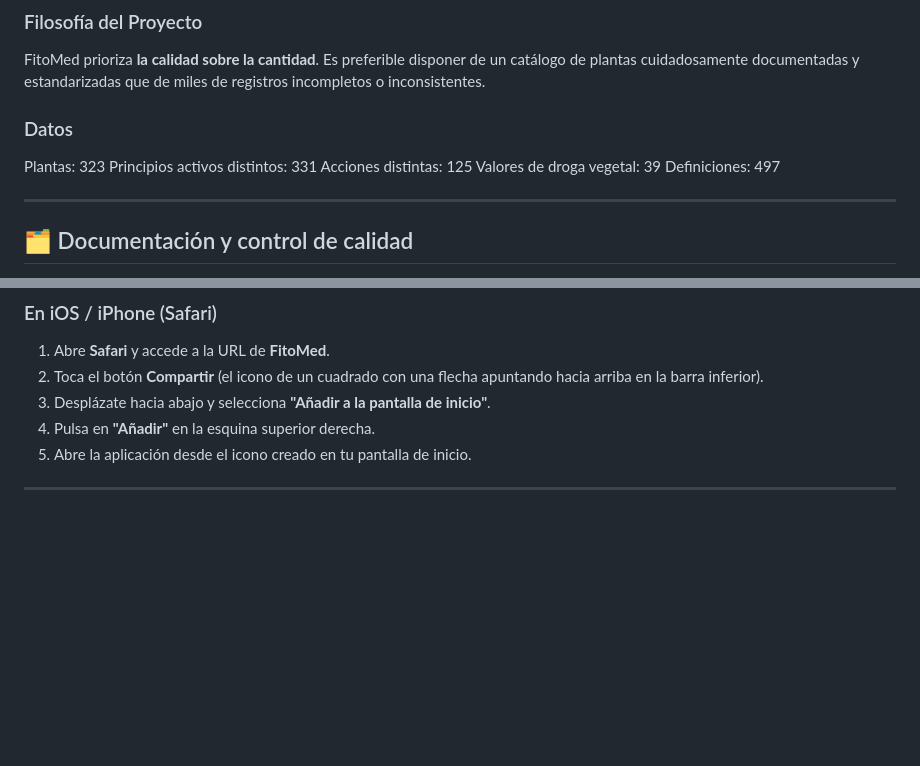
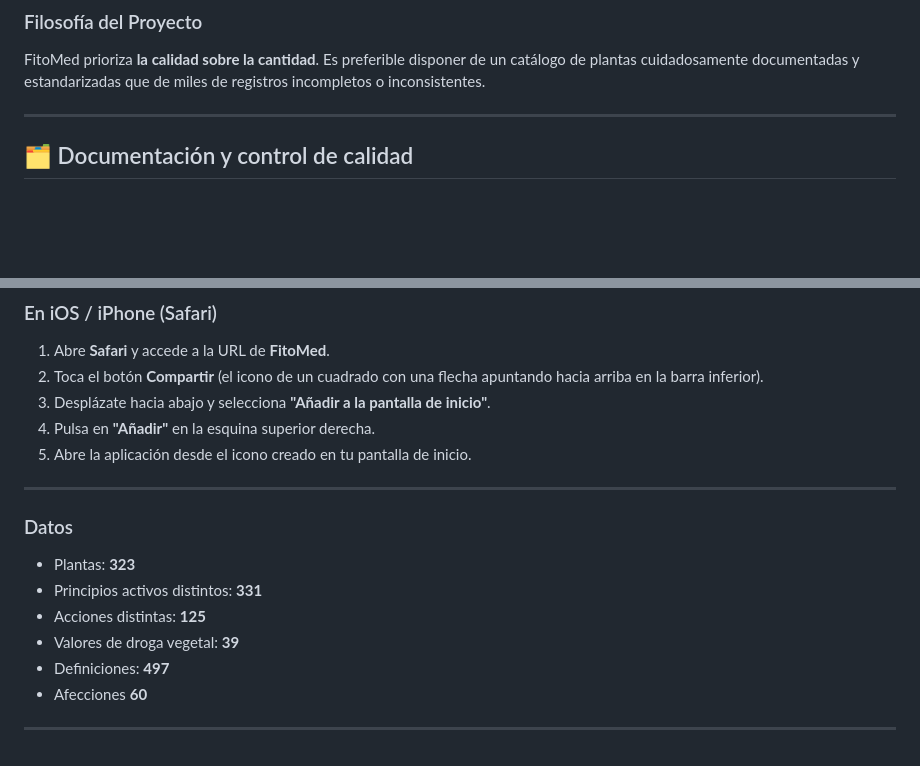
Before and after one commit to iturbides/fitomed, a Markdown page: docs/README.md, 2 parts joined by grey strips. Drawn GitHub-style; blank space fills up the shorter version.

Commit message:
actualizado readme

```diff
--- a/docs/README.md
+++ b/docs/README.md
@@ -127,14 +127,6 @@ Las nuevas especies a incorporar deben cumplir:
 ### Filosofía del Proyecto
 FitoMed prioriza **la calidad sobre la cantidad**. Es preferible disponer de un catálogo de plantas cuidadosamente documentadas y estandarizadas que de miles de registros incompletos o inconsistentes.
 
-
-### Datos
-Plantas: 323
-Principios activos distintos: 331
-Acciones distintas: 125
-Valores de droga vegetal: 39
-Definiciones: 497
-
 ---
 
 ## 🗂️ Documentación y control de calidad
@@ -167,3 +159,14 @@ FitoMed es una **Progressive Web App (PWA)**, lo que significa que no necesitas
 5. Abre la aplicación desde el icono creado en tu pantalla de inicio.
 
 ---
+
+
+### Datos
+* Plantas: **323**
+* Principios activos distintos: **331**
+* Acciones distintas: **125**
+* Valores de droga vegetal: **39**
+* Definiciones: **497**
+* Afecciones **60**
+
+---
```
